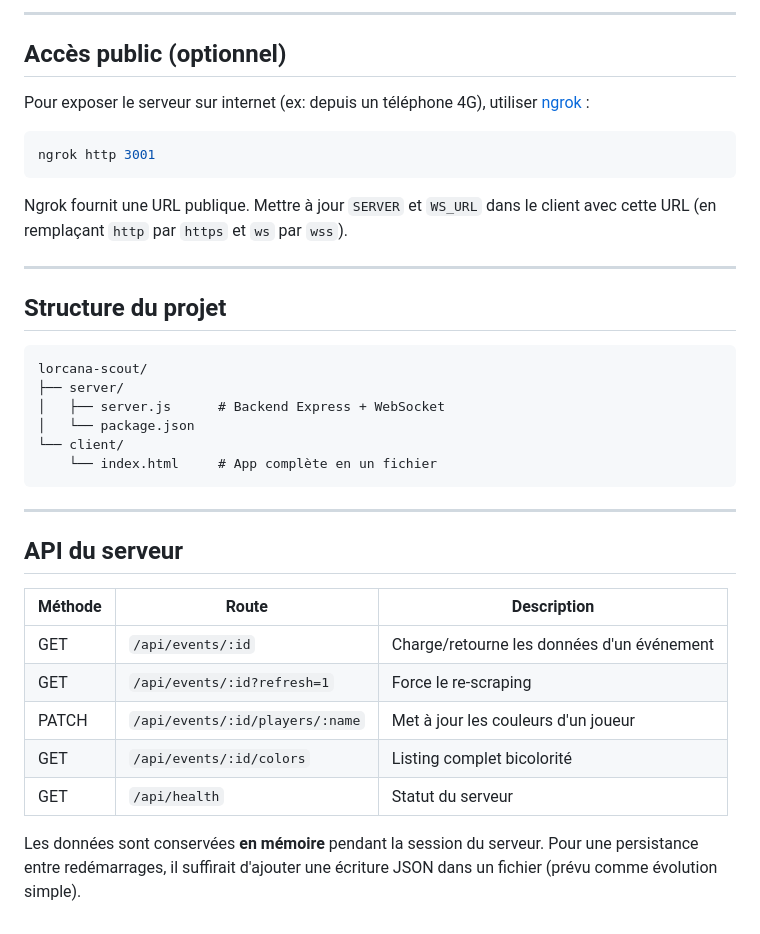
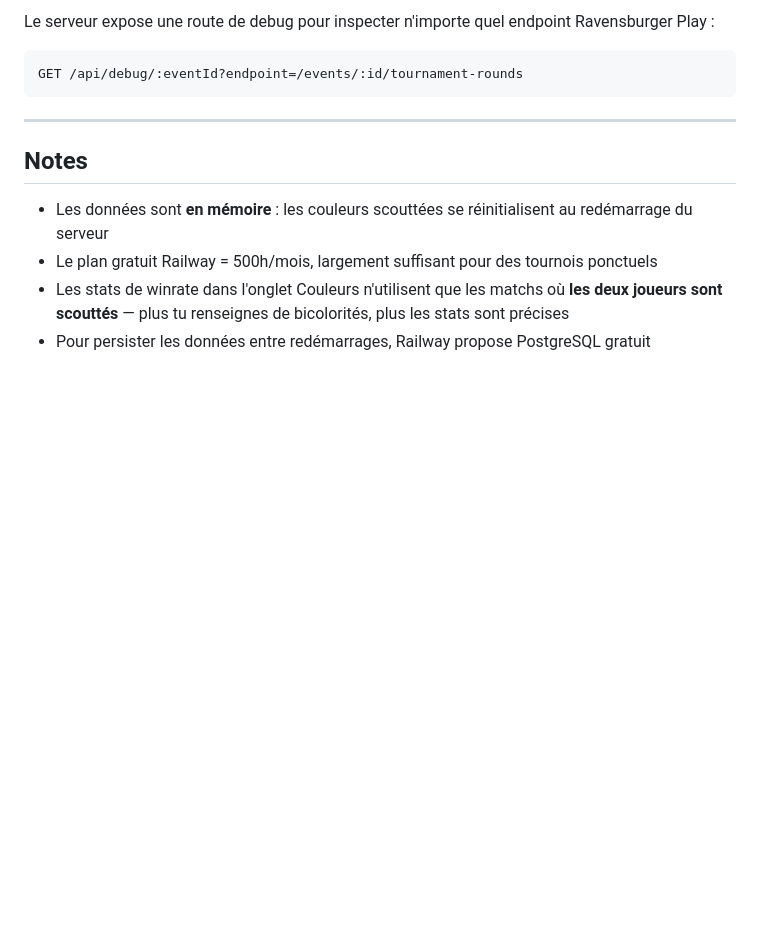
Before and after one commit to timnll/lorca-scout, a Markdown page: README.md, the part around one of its changes. Rendered like a GitHub page; blank space fills up the shorter version.

````diff
--- a/README.md
+++ b/README.md
@@ -71,38 +69,14 @@ Si plusieurs personnes sont sur le même Wi-Fi :
----
-
-## Accès public (optionnel)
-
-Pour exposer le serveur sur internet (ex: depuis un téléphone 4G), utiliser [ngrok](https://ngrok.com) :
-
-```bash
-ngrok http 3001
-```
-
-Ngrok fournit une URL publique. Mettre à jour `SERVER` et `WS_URL` dans le client avec cette URL (en remplaçant `http` par `https` et `ws` par `wss`).
-
----
-
-## Structure du projet
+Le serveur expose une route de debug pour inspecter n'importe quel endpoint Ravensburger Play :
 
 ```
-lorcana-scout/
-├── server/
-│   ├── server.js      # Backend Express + WebSocket
-│   └── package.json
-└── client/
-    └── index.html     # App complète en un fichier
+GET /api/debug/:eventId?endpoint=/events/:id/tournament-rounds
 ```
 
 ---
 
-## API du serveur
+## Notes
 
-| Méthode | Route | Description |
-|---------|-------|-------------|
-| GET | `/api/events/:id` | Charge/retourne les données d'un événement |
-| GET | `/api/events/:id?refresh=1` | Force le re-scraping |
-| PATCH | `/api/events/:id/players/:name` | Met à jour les couleurs d'un joueur |
-| GET | `/api/events/:id/colors` | Listing complet bicolorité |
-| GET | `/api/health` | Statut du serveur |
-
-Les données sont conservées **en mémoire** pendant la session du serveur. Pour une persistance entre redémarrages, il suffirait d'ajouter une écriture JSON dans un fichier (prévu comme évolution simple).
+- Les données sont **en mémoire** : les couleurs scouttées se réinitialisent au redémarrage du serveur
+- Le plan gratuit Railway = 500h/mois, largement suffisant pour des tournois ponctuels
+- Les stats de winrate dans l'onglet Couleurs n'utilisent que les matchs où **les deux joueurs sont scouttés** — plus tu renseignes de bicolorités, plus les stats sont précises
+- Pour persister les données entre redémarrages, Railway propose PostgreSQL gratuit
````
Also changed, not shown: other parts of README.md (+49 -51 lines).
